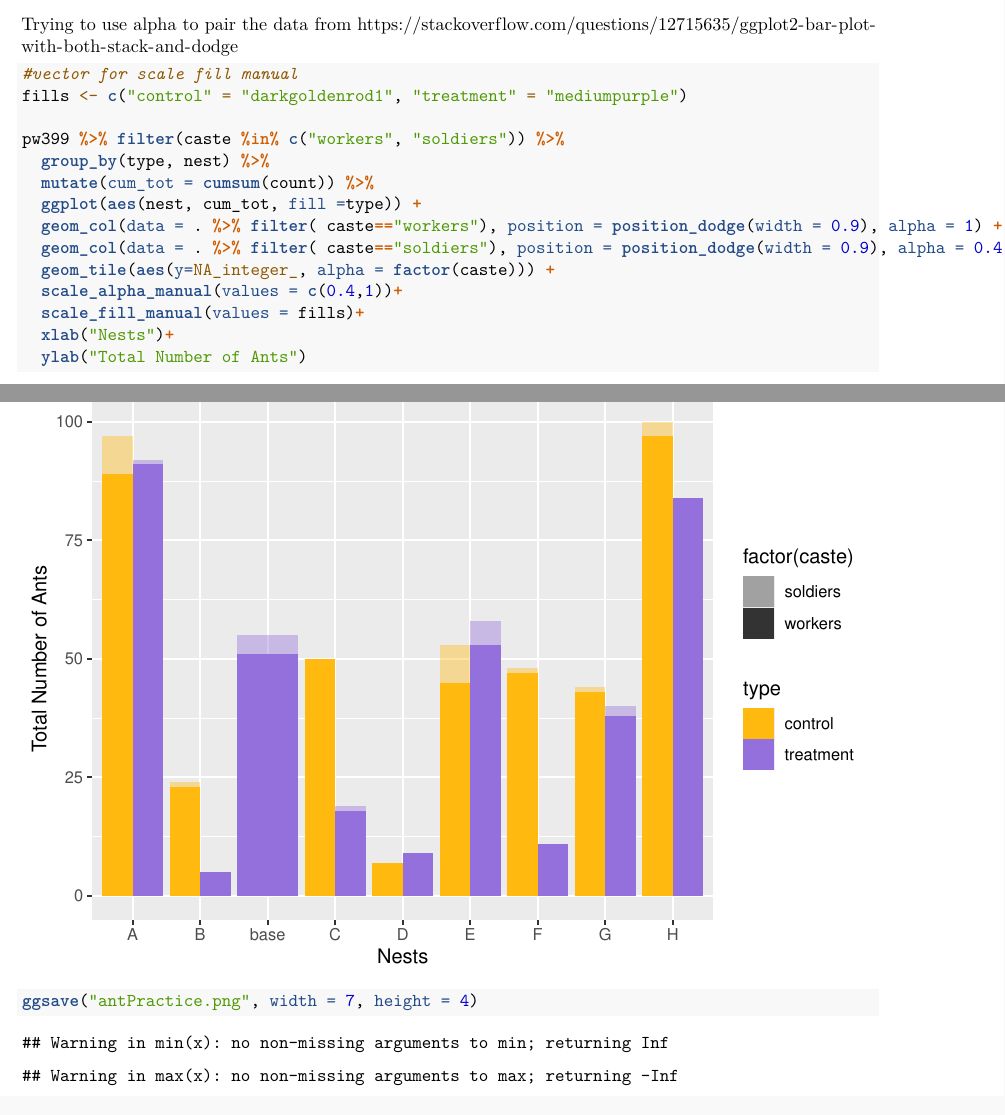
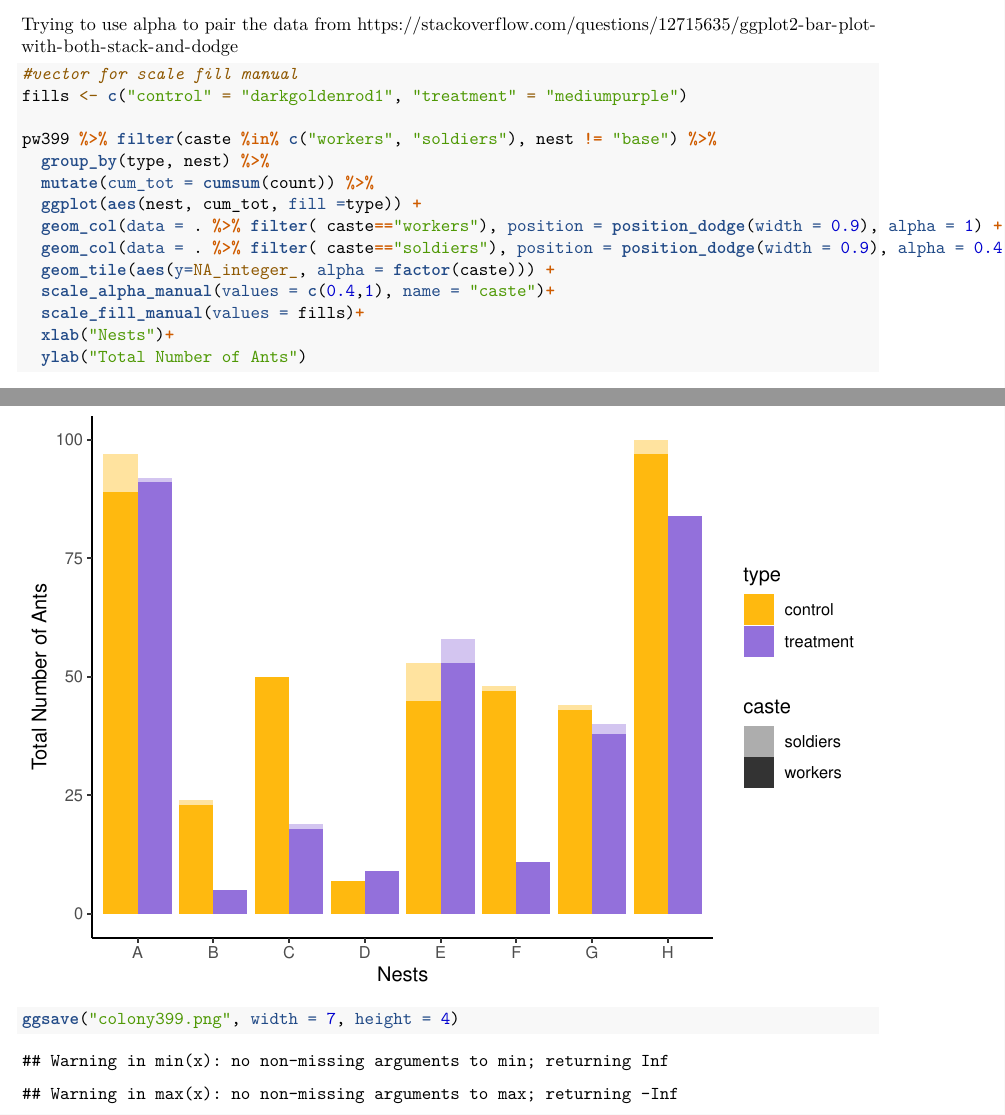
Before and after one commit to beelabhmc/Summer-2023-Competition-Experiment, an R Markdown document (RawData.Rmd): two parts of pages 3 and 4 of 4, joined at a grey line, cut so that both start at the same text. Rendered offline with R 4.5, knitr and Pandoc, then LaTeX, with nearby package versions.

Commit message:
399 data done

````diff
--- a/RawData.Rmd
+++ b/RawData.Rmd
@@ -68,17 +69,17 @@ Trying to use alpha to pair the data from https://stackoverflow.com/questions/12
 #vector for scale fill manual
 fills <- c("control" = "darkgoldenrod1", "treatment" = "mediumpurple")
 
-pw399 %>% filter(caste %in% c("workers", "soldiers")) %>%
+pw399 %>% filter(caste %in% c("workers", "soldiers"), nest != "base") %>%
   group_by(type, nest) %>%
   mutate(cum_tot = cumsum(count)) %>%
   ggplot(aes(nest, cum_tot, fill =type)) +
   geom_col(data = . %>% filter( caste=="workers"), position = position_dodge(width = 0.9), alpha = 1) +
   geom_col(data = . %>% filter( caste=="soldiers"), position = position_dodge(width = 0.9), alpha = 0.4) +
   geom_tile(aes(y=NA_integer_, alpha = factor(caste))) +
-  scale_alpha_manual(values = c(0.4,1))+
+  scale_alpha_manual(values = c(0.4,1), name = "caste")+
   scale_fill_manual(values = fills)+
   xlab("Nests")+
   ylab("Total Number of Ants")
 
-ggsave("antPractice.png", width = 7, height = 4)
+ggsave("colony399.png", width = 7, height = 4)
 ```
````
Also changed, not shown: RawData.Rmd (1 more changed lines).
